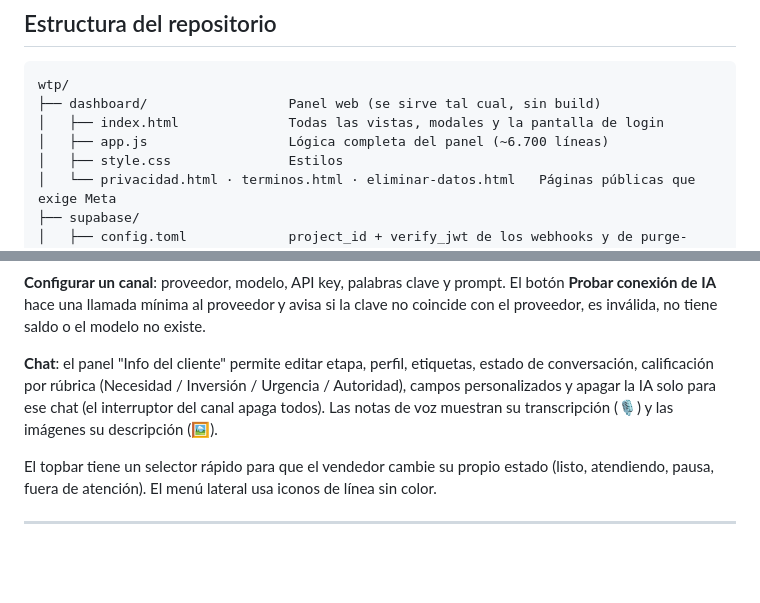
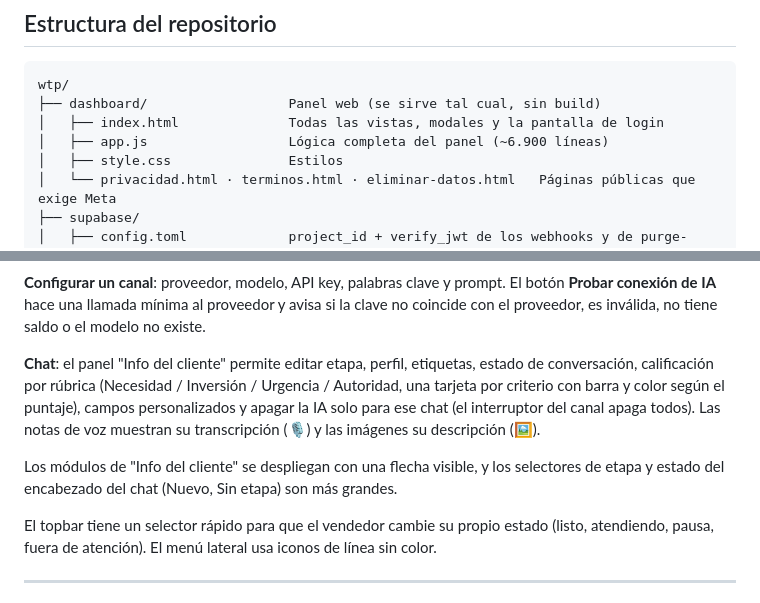
Before and after one commit to moicohg/wtp, a Markdown page: README.md, 2 parts joined by grey strips. GitHub-like rendering; blank space fills up the shorter version.

Commit message:
README: calificación por tarjetas, módulos de Info del cliente y selectores del chat
Co-Authored-By: Claude Sonnet 5.5 <noreply@anthropic.com>

```diff
--- a/README.md
+++ b/README.md
@@ -52,7 +52,7 @@ Repositorio: https://github.com/moicohg/wtp
 wtp/
 ├── dashboard/                  Panel web (se sirve tal cual, sin build)
 │   ├── index.html              Todas las vistas, modales y la pantalla de login
-│   ├── app.js                  Lógica completa del panel (~6.700 líneas)
+│   ├── app.js                  Lógica completa del panel (~6.900 líneas)
 │   ├── style.css               Estilos
 │   └── privacidad.html · terminos.html · eliminar-datos.html   Páginas públicas que exige Meta
 ├── supabase/
@@ -112,7 +112,9 @@ wtp/
 
 **Configurar un canal**: proveedor, modelo, API key, palabras clave y prompt. El botón **Probar conexión de IA** hace una llamada mínima al proveedor y avisa si la clave no coincide con el proveedor, es inválida, no tiene saldo o el modelo no existe.
 
-**Chat**: el panel "Info del cliente" permite editar etapa, perfil, etiquetas, estado de conversación, calificación por rúbrica (Necesidad / Inversión / Urgencia / Autoridad), campos personalizados y apagar la IA solo para ese chat (el interruptor del canal apaga todos). Las notas de voz muestran su transcripción (🎙) y las imágenes su descripción (🖼).
+**Chat**: el panel "Info del cliente" permite editar etapa, perfil, etiquetas, estado de conversación, calificación por rúbrica (Necesidad / Inversión / Urgencia / Autoridad, una tarjeta por criterio con barra y color según el puntaje), campos personalizados y apagar la IA solo para ese chat (el interruptor del canal apaga todos). Las notas de voz muestran su transcripción (🎙) y las imágenes su descripción (🖼).
+
+Los módulos de "Info del cliente" se despliegan con una flecha visible, y los selectores de etapa y estado del encabezado del chat (Nuevo, Sin etapa) son más grandes.
 
 El topbar tiene un selector rápido para que el vendedor cambie su propio estado (listo, atendiendo, pausa, fuera de atención). El menú lateral usa iconos de línea sin color.
 
```
